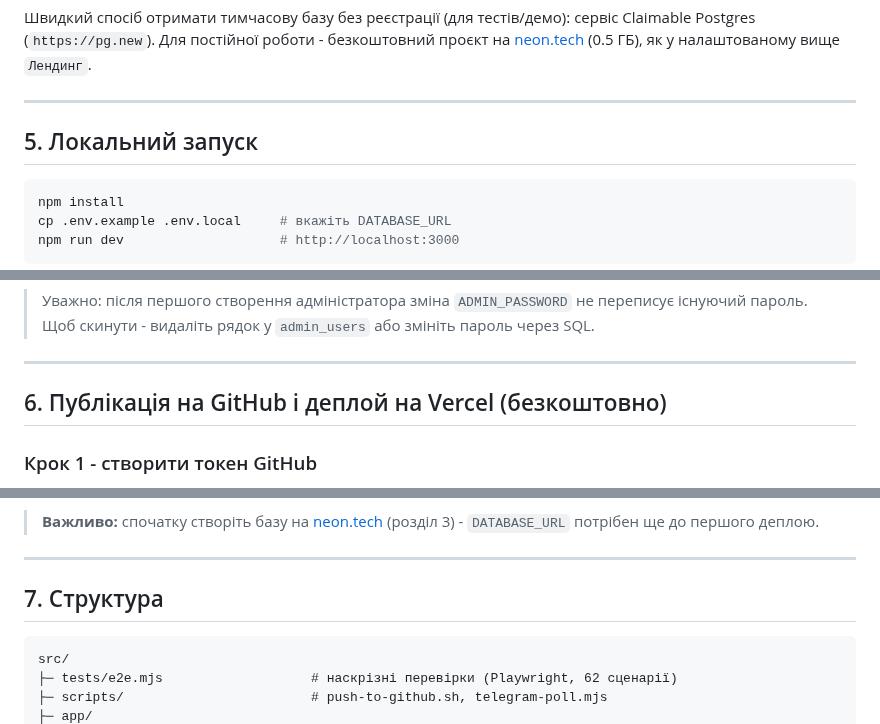
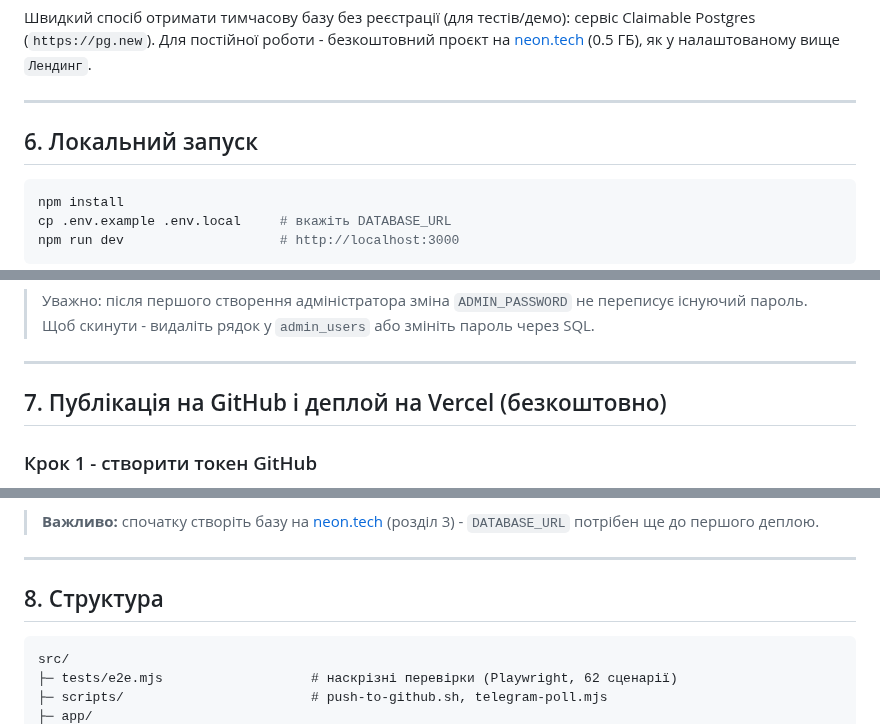
Before and after one commit to MihailShupik/bus-rent, a Markdown page: README.md, 3 parts joined by grey strips. Rendered like a GitHub page.

````diff
--- a/README.md
+++ b/README.md
@@ -182,7 +193,7 @@ Claimable Postgres (`https://pg.new`). Для постійної роботи -
 
 ---
 
-## 5. Локальний запуск
+## 6. Локальний запуск
 
 ```bash
 npm install
@@ -212,7 +223,7 @@ npm run build && npm start
 
 ---
 
-## 6. Публікація на GitHub і деплой на Vercel (безкоштовно)
+## 7. Публікація на GitHub і деплой на Vercel (безкоштовно)
 
 ### Крок 1 - створити токен GitHub
 GitHub **не приймає пароль** для API/git (це обмеження самого GitHub), тому потрібен токен:
@@ -248,7 +259,7 @@ VERCEL_TOKEN=ваш_токен ./scripts/deploy-vercel.sh
 
 ---
 
-## 7. Структура
+## 8. Структура
 
 ```
 src/
````
Also changed, not shown: other parts of README.md (+16 -5 lines), docs/screenshots/27-currency-per-bus.png (added), 10 other files.
